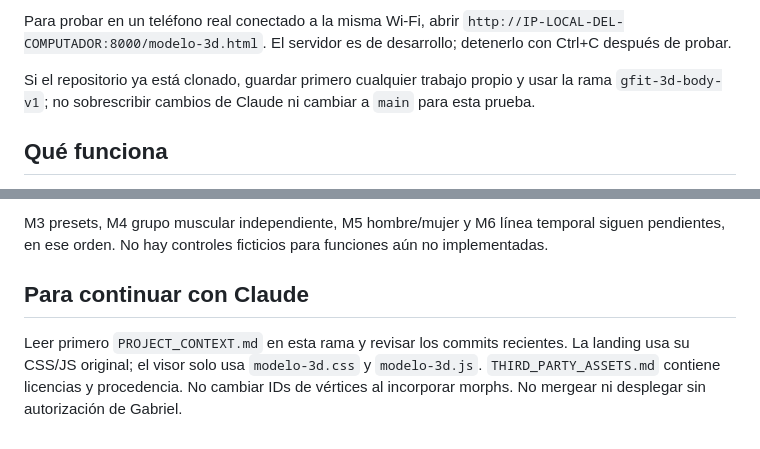
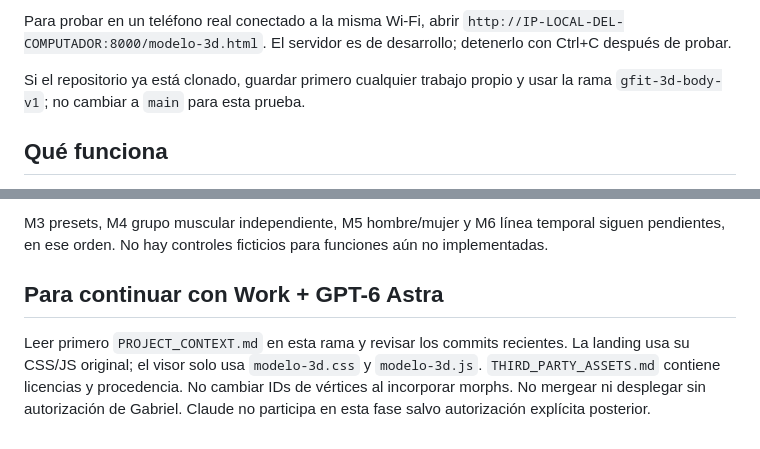
Before and after one commit to gabrielfitness/gabriel-fitness-landing, a Markdown page: docs/MILESTONE_1.md, 2 parts joined by grey strips. GitHub-like rendering.

Commit message:
docs: remove Claude handoff from milestone 1

```diff
--- a/docs/MILESTONE_1.md
+++ b/docs/MILESTONE_1.md
@@ -17,7 +17,7 @@ Abrir **http://localhost:8000/modelo-3d.html**. El visor requiere HTTP; abrir el
 
 Para probar en un teléfono real conectado a la misma Wi-Fi, abrir `http://IP-LOCAL-DEL-COMPUTADOR:8000/modelo-3d.html`. El servidor es de desarrollo; detenerlo con Ctrl+C después de probar.
 
-Si el repositorio ya está clonado, guardar primero cualquier trabajo propio y usar la rama `gfit-3d-body-v1`; no sobrescribir cambios de Claude ni cambiar a `main` para esta prueba.
+Si el repositorio ya está clonado, guardar primero cualquier trabajo propio y usar la rama `gfit-3d-body-v1`; no cambiar a `main` para esta prueba.
 
 ## Qué funciona
 
@@ -73,6 +73,6 @@ M1 valida exclusivamente el exterior visible y navegable. El modelo es provision
 
 M3 presets, M4 grupo muscular independiente, M5 hombre/mujer y M6 línea temporal siguen pendientes, en ese orden. No hay controles ficticios para funciones aún no implementadas.
 
-## Para continuar con Claude
+## Para continuar con Work + GPT-6 Astra
 
-Leer primero `PROJECT_CONTEXT.md` en esta rama y revisar los commits recientes. La landing usa su CSS/JS original; el visor solo usa `modelo-3d.css` y `modelo-3d.js`. `THIRD_PARTY_ASSETS.md` contiene licencias y procedencia. No cambiar IDs de vértices al incorporar morphs. No mergear ni desplegar sin autorización de Gabriel.
+Leer primero `PROJECT_CONTEXT.md` en esta rama y revisar los commits recientes. La landing usa su CSS/JS original; el visor solo usa `modelo-3d.css` y `modelo-3d.js`. `THIRD_PARTY_ASSETS.md` contiene licencias y procedencia. No cambiar IDs de vértices al incorporar morphs. No mergear ni desplegar sin autorización de Gabriel. Claude no participa en esta fase salvo autorización explícita posterior.
```
